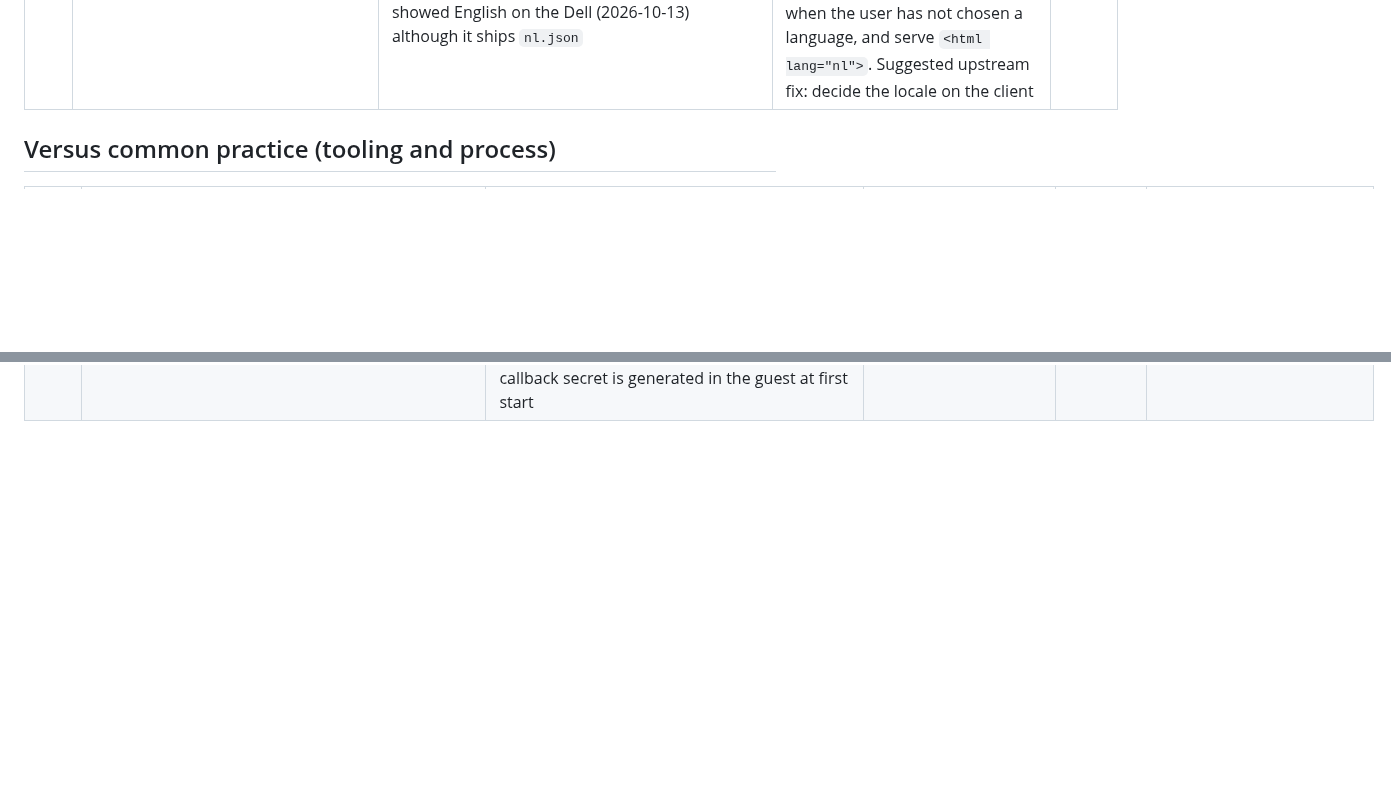
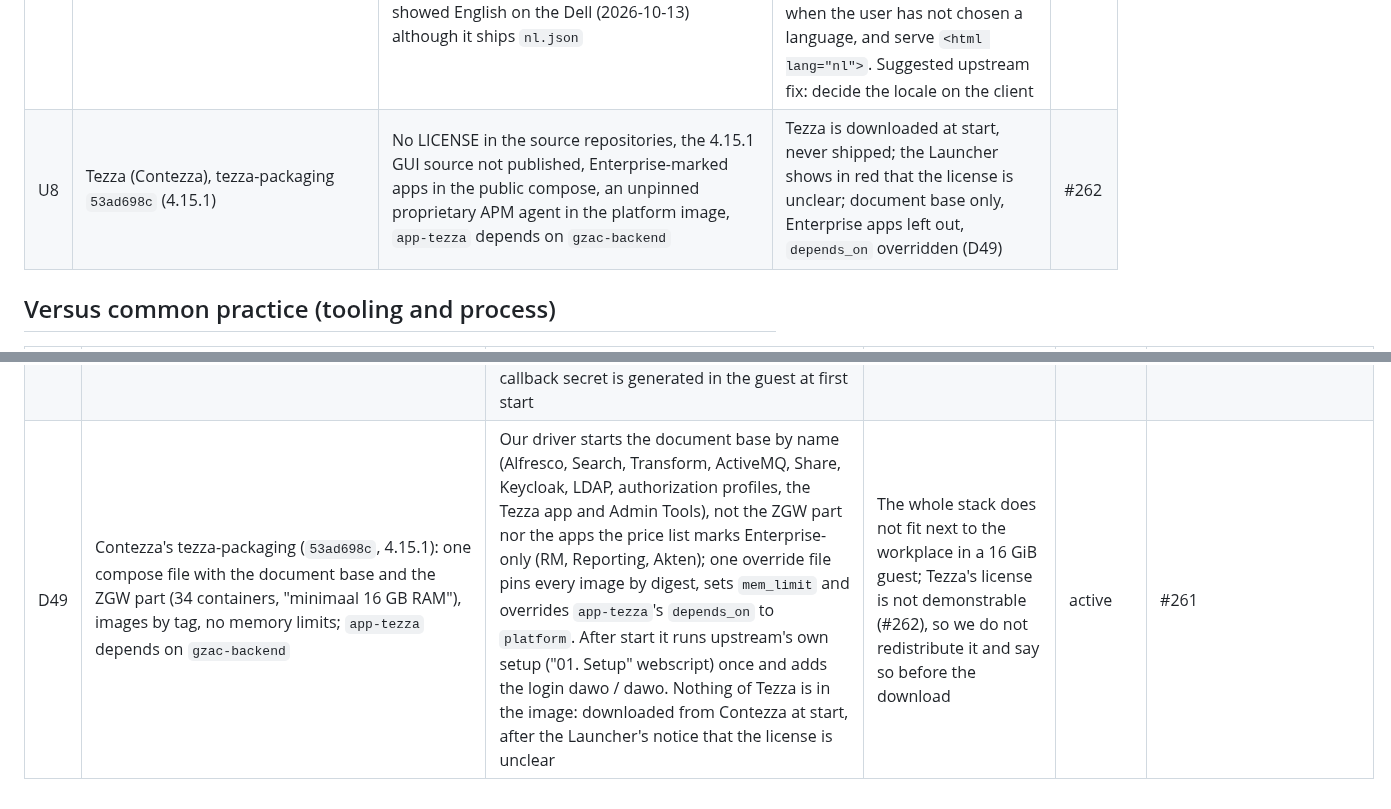
Before and after one commit to EduardWitteveen/dawo-appliance, a Markdown page: docs/deviations.md, 2 parts joined by grey strips. GitHub-like rendering; blank space fills up the shorter version.

Commit message:
docs(deviations): D49 Tezza document base, U8 Tezza's missing license (#261, #262)

```diff
--- a/docs/deviations.md
+++ b/docs/deviations.md
@@ -58,6 +58,7 @@ deviation and gets its own row above.
 | U5 | mijn-bureau-infra `b2ae545` (Nextcloud chart, `nextcloud.addAndEnableAppPreConfig`) | The post-install hooks install seven apps (`user_oidc`, `richdocuments`, `drawio`, `deck`, `groupfolders`, `contacts`, `files_accesscontrol`) with `occ app:install` from the app store: unpinned, and a failed download only prints a WARNING. On the Dell (2026-10-11/12) the downloads failed on a fresh deploy: upstream `04-nextcloud-office.sh` failed phase 13 (`no commands defined in the "richdocuments" namespace`, then an empty WOPI URL), and without `user_oidc` Nextcloud showed its own login form instead of single sign-on (`dawo`/`dawo` rejected) | Phase 13 repairs each of the seven before upstream 04: when it is not enabled, it installs the pinned release for Nextcloud 34 (tarball + SHA-256, manifest `mijn_bureau.nextcloud_apps`, kind `repair`); when it was not enabled or its configuration is missing (`wopi_url`; the Keycloak provider and `allow_multiple_user_backends=0`), it runs upstream's own hook `<app>.sh` from the ConfigMap `nextcloud-script-post-install`, so the values stay upstream's. An app the store did install is left alone, unless it is older than the pin: user_oidc 8.9.0 broke the first sign-in on Nextcloud 34 with a 500 (`OC_Util::getDefaultPageUrl()`, removed; Dell, 2026-10-14), so the pin is 8.11.0 and an older one is replaced (#234). Suggested upstream fix: pinned releases, and fail on an install error | #205 |
 | U6 | DAWO-Core `v0.2.0` (`services-flatpak`, nix-flatpak) | `flatpak-managed-install.service` is not ordered after `network-online.target`; on the live USB it starts ~2 s after boot, before Wi-Fi, fails (`Kan URI https://dl.flathub.org/repo/flathub.flatpakrepo niet laden`) and works on the restart 60 s later: a red 'Failed to start' line at every boot (Dell, 2026-10-11) | `hosts/appliance/dawo-workplace.nix` makes that unit wait until flathub answers (`ExecStartPre=-`, `curl` of the flathub repo file every 5 s, at most 3 min). `network-online.target` alone is reached 2 s after boot because NetworkManager-wait-online is off, and `nm-online` still returned before Wi-Fi was up (Dell, 2026-10-14). Installed and live. Suggested upstream fix: the same ordering in the module | #218 |
 | U7 | Bureaublad frontend `v0.6.1` (mijn-bureau-infra `b2ae545`), also on its `main` | The static export decides the language at build time: `INITIAL_LOCALE = navigator.language`, which is `en-US` under Node 22, is baked into every page as `initialLocale`/`<html lang>`; the browser's language is never used, only localStorage `preferred-locale`. Bureaublad showed English on the Dell (2026-10-13) although it ships `nl.json` | The laptop profile (phase 13, `apps/mijn-bureau/deploy.sh` `patch_bureaublad_dutch`) mounts upstream's own `frontend/nginx.conf` plus two `sub_filter` lines on `bureaublad-frontend`: set `preferred-locale` to `nl` before the app's scripts when the user has not chosen a language, and serve `<html lang="nl">`. Suggested upstream fix: decide the locale on the client | #225 |
+| U8 | Tezza (Contezza), tezza-packaging `53ad698c` (4.15.1) | No LICENSE in the source repositories, the 4.15.1 GUI source not published, Enterprise-marked apps in the public compose, an unpinned proprietary APM agent in the platform image, `app-tezza` depends on `gzac-backend` | Tezza is downloaded at start, never shipped; the Launcher shows in red that the license is unclear; document base only, Enterprise apps left out, `depends_on` overridden (D49) | #262 |
 
 ## Versus common practice (tooling and process)
 
@@ -93,3 +94,4 @@ deviation and gets its own row above.
 | D46 | The appliance's environments go through Traefik on HTTPS (`*.dawo.internal`, the appliance CA) | Nextcloud Common Ground is served as upstream's demo is: plain HTTP on `localhost:8609`, which the host forwards to the guest only while it runs (systemd-socket-proxyd), as Valtimo (D42). Upstream's demo login `admin` / `admin` stays | Upstream's trusted domains and `OVERWRITECLIURL` are `localhost:8609` (the latter keeps a laptop demo out of the federation directory); local-only demo | active | #250 |
 | D47 | Each demo setup has its own users (Valtimo: `admin` / `admin` and others in its Keycloak realm; Nextcloud Common Ground: `admin` / `admin`) | The drivers add one more user, `dawo` / `dawo`, with the rights of upstream's admin (Valtimo: realm roles `ROLE_ADMIN`, `ROLE_USER` through Keycloak's `kcadm.sh`, and a Django superuser in Open Zaak, Objecten, Objecttypen and Open Notificaties plus an admin in Keycloak's master realm; Tezza: an LDAP user in upstream's directory, an Alfresco administrator and a Keycloak master admin; Nextcloud: a user in the `admin` group through `occ user:add`; for that Nextcloud's password policy is relaxed to 4 characters without the leaked-password check, which refuses `dawo`). Upstream's users stay as they are | One login across the workplace and all environments, as the maintainer asked (Mijn Bureau already uses `dawo` / `dawo`). A published demo password, like upstream's own; local only | active | #258 |
 | D48 | Conduction's apps open with a setup wizard per app (a required step, such as Pipelinq's reporting currency, blocks the app until it is answered), a guided tour and a support dialog per user; their example data loads from a button in the wizard; Nextcloud shows its first-run wizard and update/announcement notices; seeding leaves one notification per created object | After seeding, the driver answers each wizard with the apps' own app-config keys (Pipelinq: currency EUR, organisation "Gemeente Voorbeeld"; OpenCatalogi: public scope; demo data decided), loads the example data through the apps' own setup action, sets the tour and support-dialog user settings for `admin` and `dawo`, disables `firstrunwizard`, `nextcloud_announcements`, `updatenotification`, `survey_client` and `support`, and deletes the seeding's notifications. Dossiq's dwangsom callback secret is generated in the guest at first start | A demo must work out of the box: on the real laptop the Pipelinq wizard could not be left (#259). The keys are the ones the wizards themselves write (each app's `SetupController`) | active | #259 |
+| D49 | Contezza's tezza-packaging (`53ad698c`, 4.15.1): one compose file with the document base and the ZGW part (34 containers, "minimaal 16 GB RAM"), images by tag, no memory limits; `app-tezza` depends on `gzac-backend` | Our driver starts the document base by name (Alfresco, Search, Transform, ActiveMQ, Share, Keycloak, LDAP, authorization profiles, the Tezza app and Admin Tools), not the ZGW part nor the apps the price list marks Enterprise-only (RM, Reporting, Akten); one override file pins every image by digest, sets `mem_limit` and overrides `app-tezza`'s `depends_on` to `platform`. After start it runs upstream's own setup ("01. Setup" webscript) once and adds the login dawo / dawo. Nothing of Tezza is in the image: downloaded from Contezza at start, after the Launcher's notice that the license is unclear | The whole stack does not fit next to the workplace in a 16 GiB guest; Tezza's license is not demonstrable (#262), so we do not redistribute it and say so before the download | active | #261 |
```
